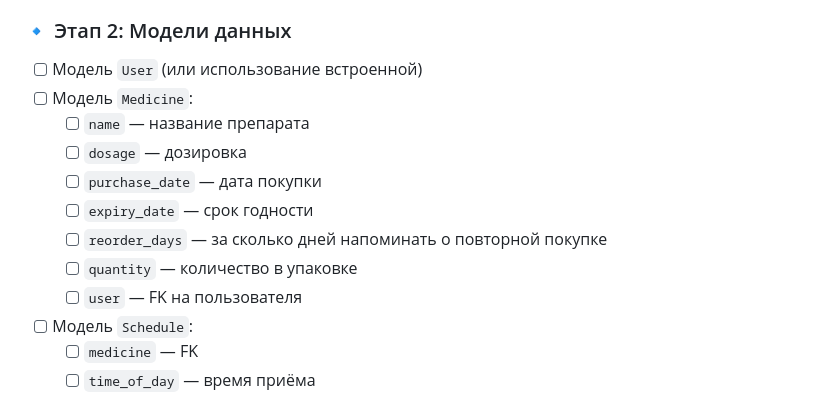
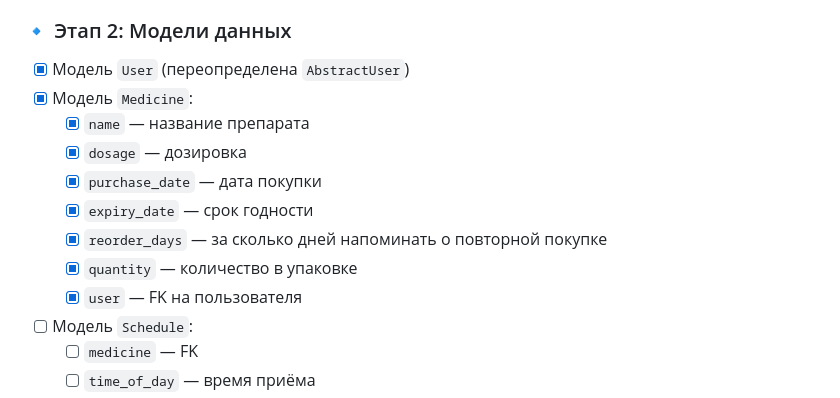
Before and after one commit to GoloveshkinaMaria-Dev/first-aid-kit, a Markdown page: README.md, the part around the change. Drawn GitHub-style.

Commit message:
docs: edit project README with setup guide and TODO roadmap

```diff
--- a/README.md
+++ b/README.md
@@ -37,15 +37,15 @@
 - [ ] Подключить Bootstrap 5 для вёрстки
 
 ### 🔹 Этап 2: Модели данных
-- [ ] Модель `User` (или использование встроенной)
-- [ ] Модель `Medicine`:
-  - [ ] `name` — название препарата
-  - [ ] `dosage` — дозировка
-  - [ ] `purchase_date` — дата покупки
-  - [ ] `expiry_date` — срок годности
-  - [ ] `reorder_days` — за сколько дней напоминать о повторной покупке
-  - [ ] `quantity` — количество в упаковке
-  - [ ] `user` — FK на пользователя
+- [x] Модель `User` (переопределена `AbstractUser`)
+- [x] Модель `Medicine`:
+  - [x] `name` — название препарата
+  - [x] `dosage` — дозировка
+  - [x] `purchase_date` — дата покупки
+  - [x] `expiry_date` — срок годности
+  - [x] `reorder_days` — за сколько дней напоминать о повторной покупке
+  - [x] `quantity` — количество в упаковке
+  - [x] `user` — FK на пользователя
 - [ ] Модель `Schedule`:
   - [ ] `medicine` — FK
   - [ ] `time_of_day` — время приёма
```
